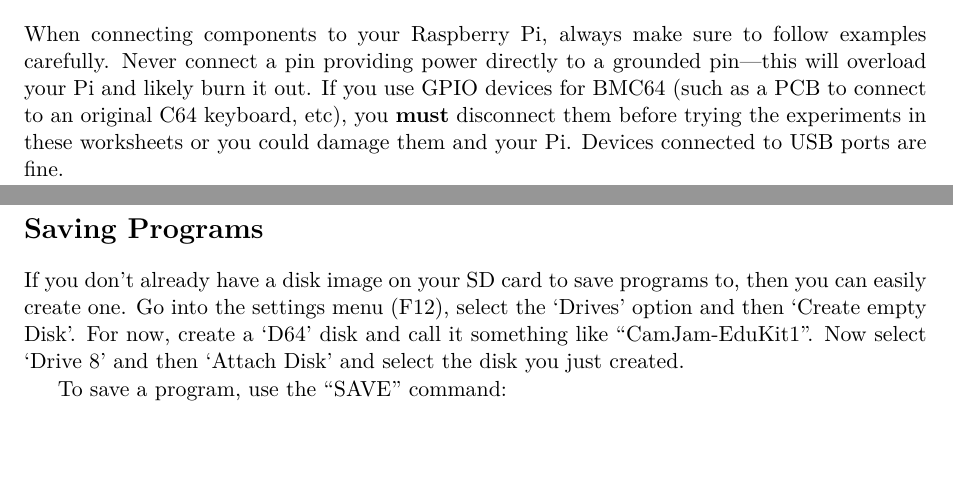
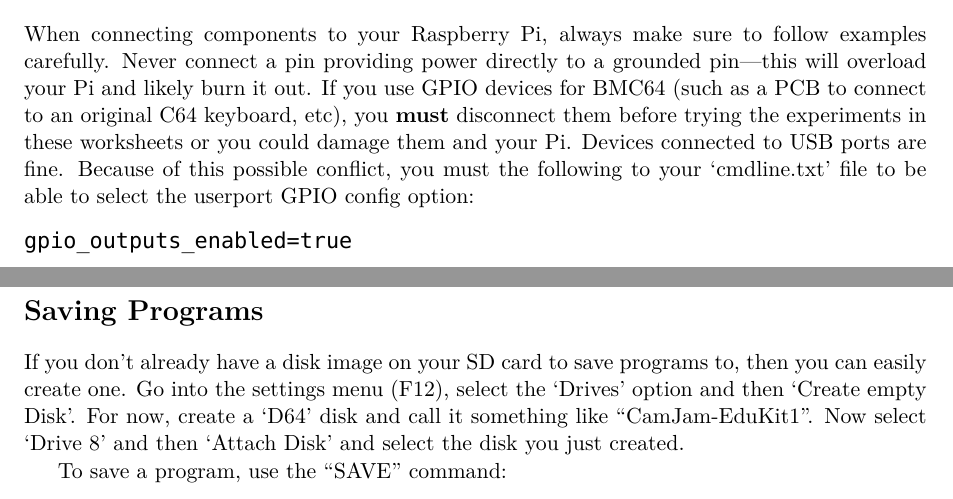
Before and after one commit to markbush/EduKit1, a LaTeX document (EduKit1.tex, which reads titles.tex): two parts of pages 3 and 4 of 31, joined at a grey line, cut so that both start at the same text, the shorter picture padded with empty space. Compiled offline with XeLaTeX; a missing font is replaced by an installed copy or a similar font.

Commit message:
Added information about setting up BMC64 to use the user port.

```diff
--- a/titles.tex
+++ b/titles.tex
@@ -40,7 +40,10 @@ Circuit diagrams and component images are produced using \href{https://fritzing.
 \vfill
 \section*{\color{red}Warning}
 
-When connecting components to your Raspberry Pi, always make sure to follow examples carefully.  Never connect a pin providing power directly to a grounded pin---this will overload your Pi and likely burn it out.  If you use GPIO devices for BMC64 (such as a PCB to connect to an original C64 keyboard, etc), you \textbf{must} disconnect them before trying the experiments in these worksheets or you could damage them and your Pi.  Devices connected to USB ports are fine.
+When connecting components to your Raspberry Pi, always make sure to follow examples carefully.  Never connect a pin providing power directly to a grounded pin---this will overload your Pi and likely burn it out.  If you use GPIO devices for BMC64 (such as a PCB to connect to an original C64 keyboard, etc), you \textbf{must} disconnect them before trying the experiments in these worksheets or you could damage them and your Pi.  Devices connected to USB ports are fine.  Because of this possible conflict, you must the following to your `cmdline.txt' file to be able to select the userport GPIO config option:
+\begin{verbatim}
+gpio_outputs_enabled=true
+\end{verbatim}
 
 \end{titlepage}
 
```
Also changed, not shown: README.md.
